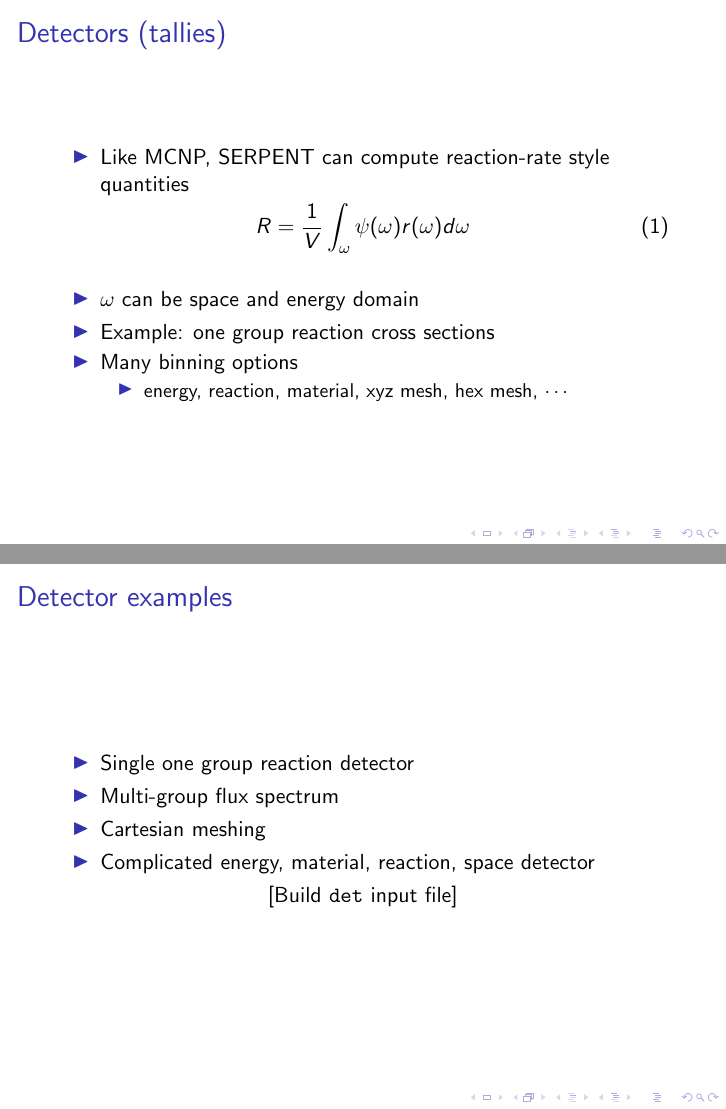
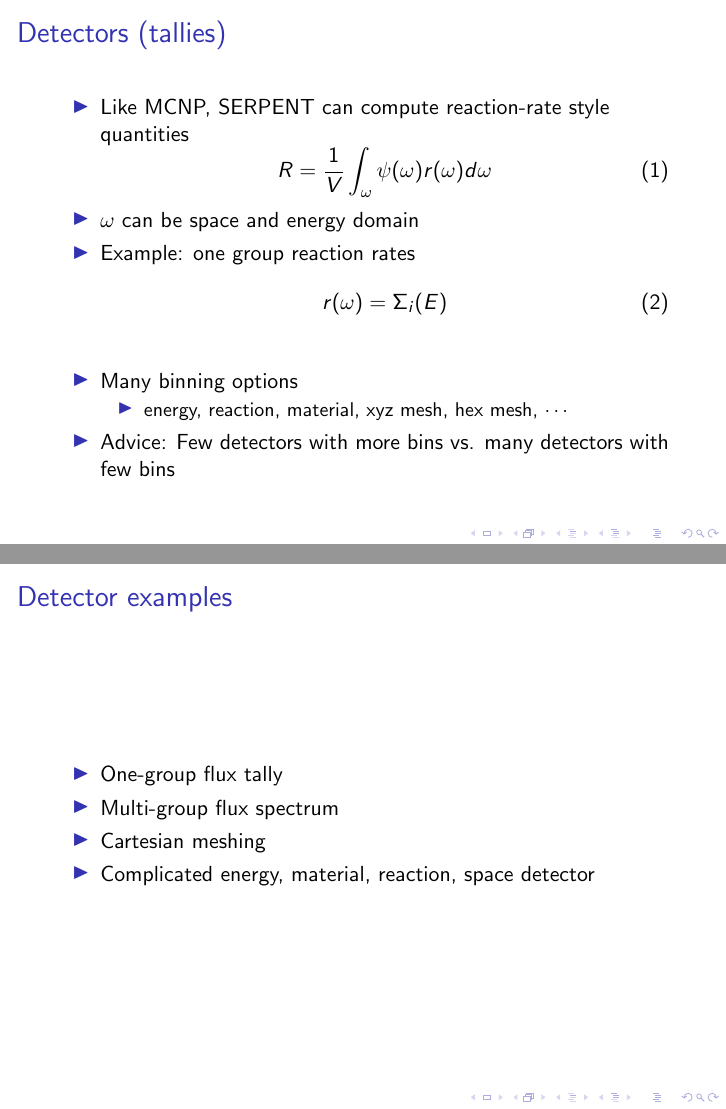
Before and after one commit to drewejohnson/ans-student19-serpenttools, LaTeX slides (ans19-serpentTools.tex): pages 29 and 30 of 61 before the commit and pages 30 and 31 of 62 after it, joined at a grey line. Compiled offline with pdfLaTeX.

Commit message:
Polish up detector slides
Use onslide to break up information

```diff
--- a/ans19-serpentTools.tex
+++ b/ans19-serpentTools.tex
@@ -313,28 +313,30 @@
 \begin{frame}{Detectors (tallies)}
     \begin{itemize}
         \item Like MCNP, SERPENT can compute reaction-rate style quantities
-    \end{itemize}
         \begin{equation}
             R = \frac{1}{V}\int_\omega\psi(\omega)r(\omega)d\omega
         \end{equation}
-    \begin{itemize}
         \item $\omega$ can be space and energy domain
-        \item Example: one group reaction cross sections
+        \item Example: one group reaction rates
+        \begin{equation}
+            r(\omega) = \Sigma_i(E)
+        \end{equation}
+        \onslide<2->
         \item Many binning options
         \begin{itemize}
             \item energy, reaction, material, xyz mesh, hex mesh, $\cdots$
         \end{itemize}
+        \item{Advice: Few detectors with more bins vs. many detectors with few bins}
     \end{itemize}
 \end{frame}
 
 \begin{frame}{Detector examples}
     \begin{itemize}
-        \item Single one group reaction detector
+        \item One-group flux tally
         \item Multi-group flux spectrum
         \item Cartesian meshing
         \item Complicated energy, material, reaction, space detector
     \end{itemize}
-    \examplefile{det}
 \end{frame}
 
 \subsection{Depletion}
```
Lines whose indentation alone changed are shown as unchanged.
